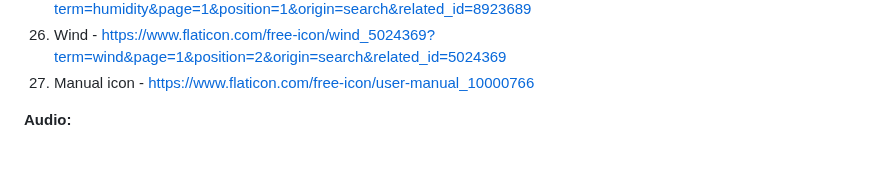
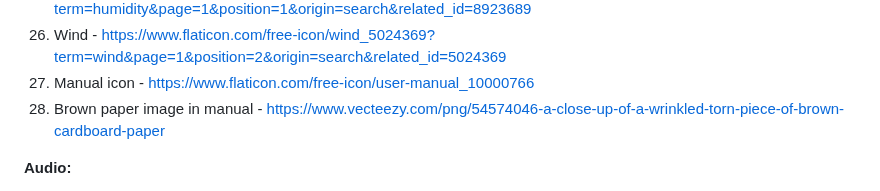
Before and after one commit to rayan123-4/My-WebOS-Stardance, a Markdown page: README.md, the part around the change. GitHub-like rendering; blank space fills up the shorter version.

```diff
--- a/README.md
+++ b/README.md
@@ -65,6 +65,7 @@ git clone https://github.com/rayan123-4/My-WebOS-Stardance
 25. Humidity - https://www.flaticon.com/free-icon/humidity_8923689?term=humidity&page=1&position=1&origin=search&related_id=8923689
 26. Wind - https://www.flaticon.com/free-icon/wind_5024369?term=wind&page=1&position=2&origin=search&related_id=5024369
 27. Manual icon - https://www.flaticon.com/free-icon/user-manual_10000766
+28. Brown paper image in manual - https://www.vecteezy.com/png/54574046-a-close-up-of-a-wrinkled-torn-piece-of-brown-cardboard-paper
 
 **Audio:**
 1. Bengal Tiger roar - https://youtu.be/NocNyLel9Cg?si=X-rn8EsXESyfbvr4
```
